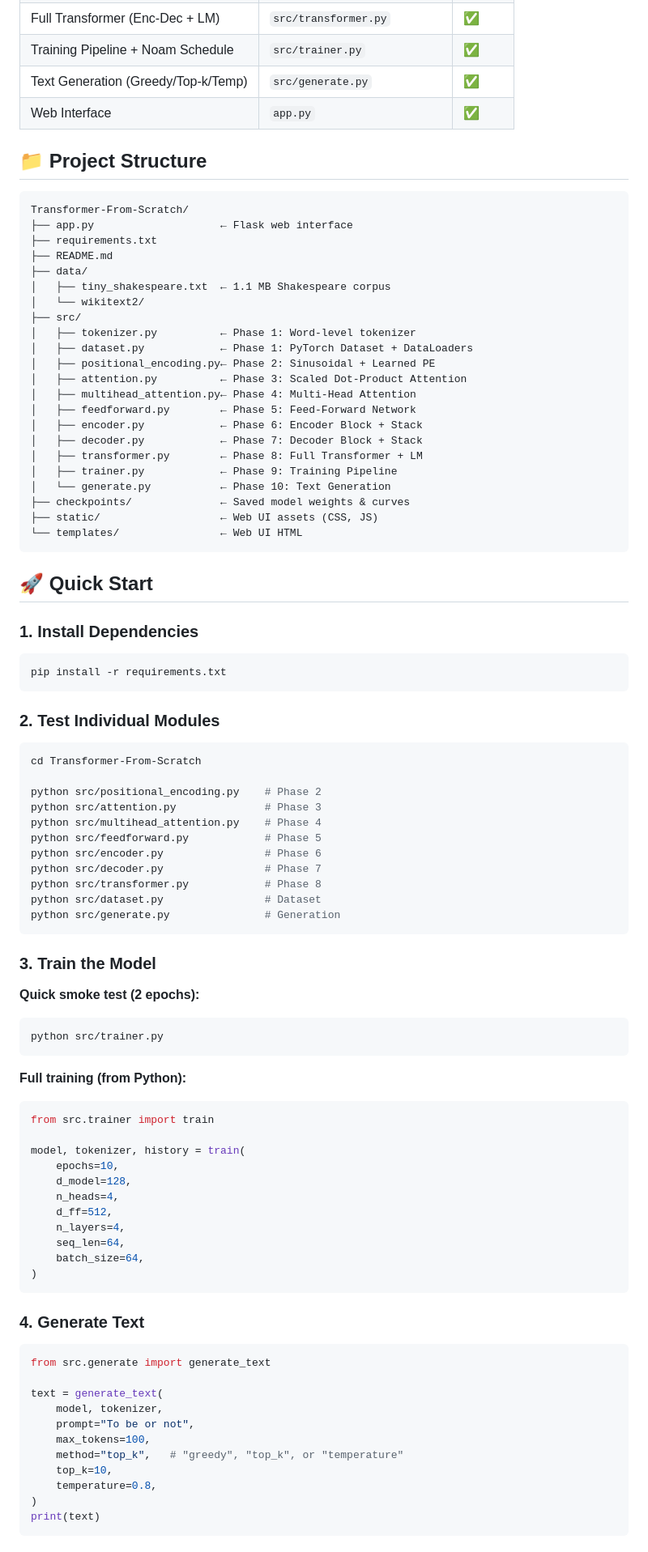
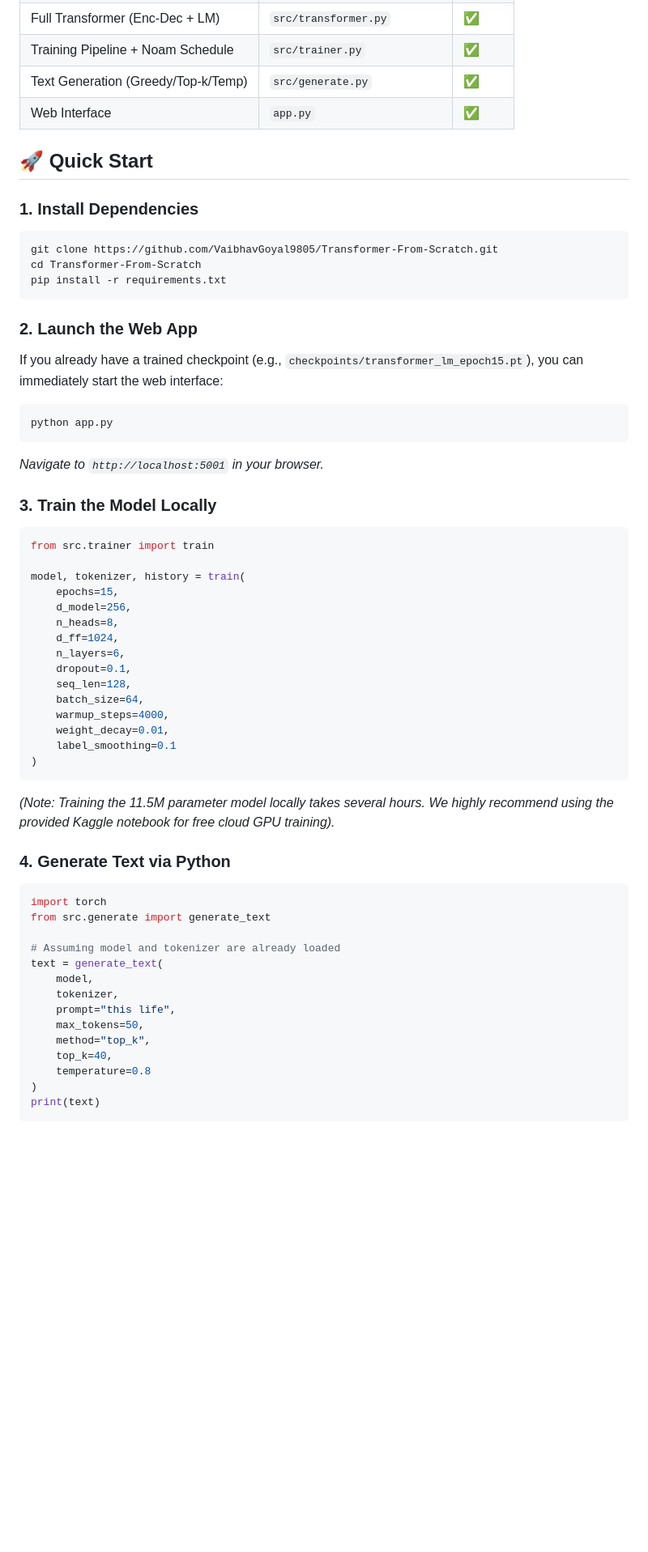
Before and after one commit to VaibhavGoyal9805/Transformer-From-Scratch, a Markdown page: README.md, the part around one of its changes. Shown at 81% size. GitHub-like rendering; blank space fills up the shorter version.

Commit message:
Update README to feature 11.5M architecture and web UI

````diff
--- a/README.md
+++ b/README.md
@@ -19,91 +32,61 @@ A **complete Transformer architecture** implemented from scratch in PyTorch —
 | Text Generation (Greedy/Top-k/Temp) | `src/generate.py` | ✅ |
 | Web Interface | `app.py` | ✅ |
 
-## 📁 Project Structure
-
-```
-Transformer-From-Scratch/
-├── app.py                    ← Flask web interface
-├── requirements.txt
-├── README.md
-├── data/
-│   ├── tiny_shakespeare.txt  ← 1.1 MB Shakespeare corpus
-│   └── wikitext2/
-├── src/
-│   ├── tokenizer.py          ← Phase 1: Word-level tokenizer
-│   ├── dataset.py            ← Phase 1: PyTorch Dataset + DataLoaders
-│   ├── positional_encoding.py← Phase 2: Sinusoidal + Learned PE
-│   ├── attention.py          ← Phase 3: Scaled Dot-Product Attention
-│   ├── multihead_attention.py← Phase 4: Multi-Head Attention
-│   ├── feedforward.py        ← Phase 5: Feed-Forward Network
-│   ├── encoder.py            ← Phase 6: Encoder Block + Stack
-│   ├── decoder.py            ← Phase 7: Decoder Block + Stack
-│   ├── transformer.py        ← Phase 8: Full Transformer + LM
-│   ├── trainer.py            ← Phase 9: Training Pipeline
-│   └── generate.py           ← Phase 10: Text Generation
-├── checkpoints/              ← Saved model weights & curves
-├── static/                   ← Web UI assets (CSS, JS)
-└── templates/                ← Web UI HTML
-```
-
 ## 🚀 Quick Start
 
 ### 1. Install Dependencies
 
 ```bash
+git clone https://github.com/VaibhavGoyal9805/Transformer-From-Scratch.git
+cd Transformer-From-Scratch
 pip install -r requirements.txt
 ```
 
-### 2. Test Individual Modules
+### 2. Launch the Web App
+If you already have a trained checkpoint (e.g., `checkpoints/transformer_lm_epoch15.pt`), you can immediately start the web interface:
 
 ```bash
-cd Transformer-From-Scratch
+python app.py
+```
+*Navigate to `http://localhost:5001` in your browser.*
 
-python src/positional_encoding.py    # Phase 2
-python src/attention.py              # Phase 3
-python src/multihead_attention.py    # Phase 4
-python src/feedforward.py            # Phase 5
-python src/encoder.py                # Phase 6
-python src/decoder.py                # Phase 7
-python src/transformer.py            # Phase 8
-python src/dataset.py                # Dataset
-python src/generate.py               # Generation
-```
+### 3. Train the Model Locally
 
-### 3. Train the Model
-
-**Quick smoke test (2 epochs):**
-```bash
-python src/trainer.py
-```
-
-**Full training (from Python):**
 ```python
 from src.trainer import train
 
 model, tokenizer, history = train(
-    epochs=10,
-    d_model=128,
-    n_heads=4,
-    d_ff=512,
-    n_layers=4,
-    seq_len=64,
+    epochs=15,
+    d_model=256,
+    n_heads=8,
+    d_ff=1024,
+    n_layers=6,
+    dropout=0.1,
+    seq_len=128,
     batch_size=64,
+    warmup_steps=4000,
+    weight_decay=0.01,
+    label_smoothing=0.1
 )
 ```
 
-### 4. Generate Text
+*(Note: Training the 11.5M parameter model locally takes several hours. We highly recommend using the provided Kaggle notebook for free cloud GPU training).*
+
+### 4. Generate Text via Python
 
 ```python
+import torch
 from src.generate import generate_text
 
+# Assuming model and tokenizer are already loaded
 text = generate_text(
-    model, tokenizer,
-    prompt="To be or not",
-    max_tokens=100,
-    method="top_k",   # "greedy", "top_k", or "temperature"
-    top_k=10,
-    temperature=0.8,
+    model,
+    tokenizer,
+    prompt="this life",
+    max_tokens=50,
+    method="top_k",
+    top_k=40,
+    temperature=0.8
 )
 print(text)
 ```
````
Also changed, not shown: other parts of README.md (+18 -71 lines).
